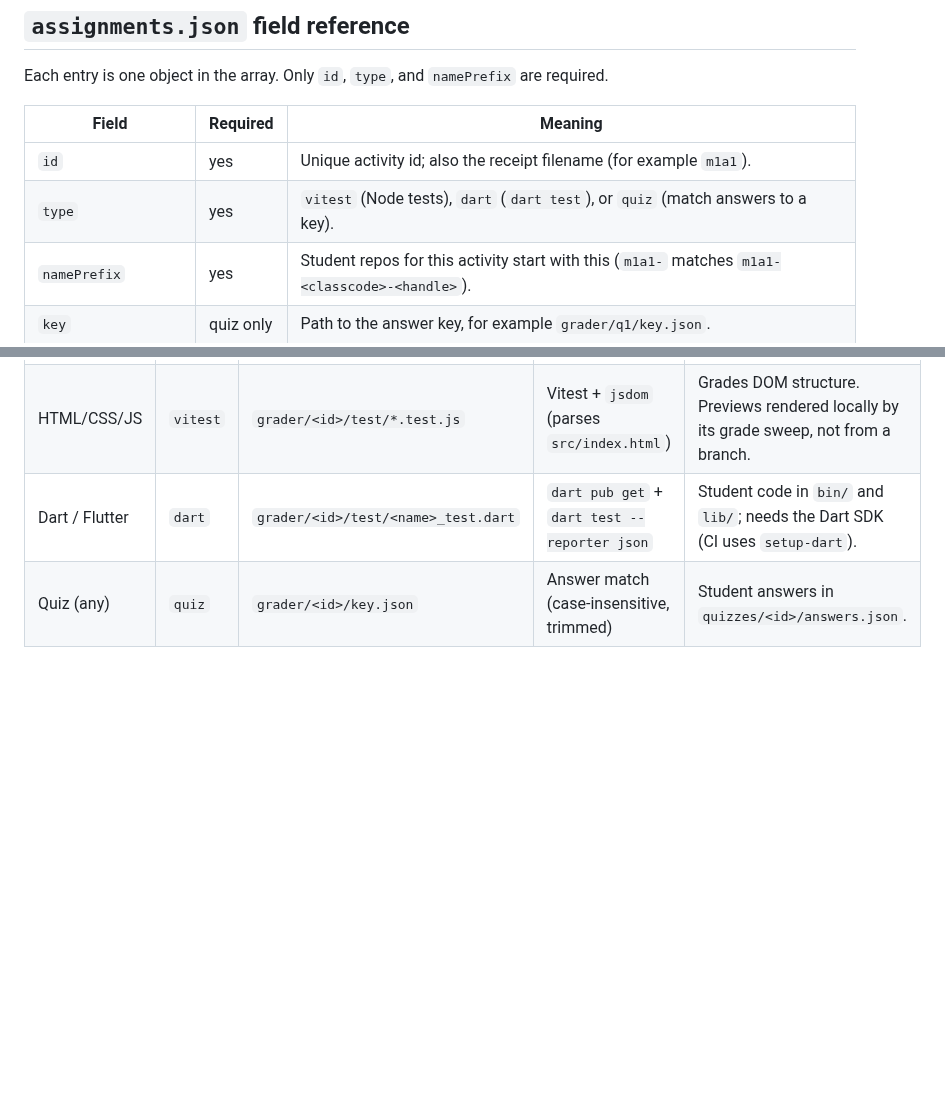
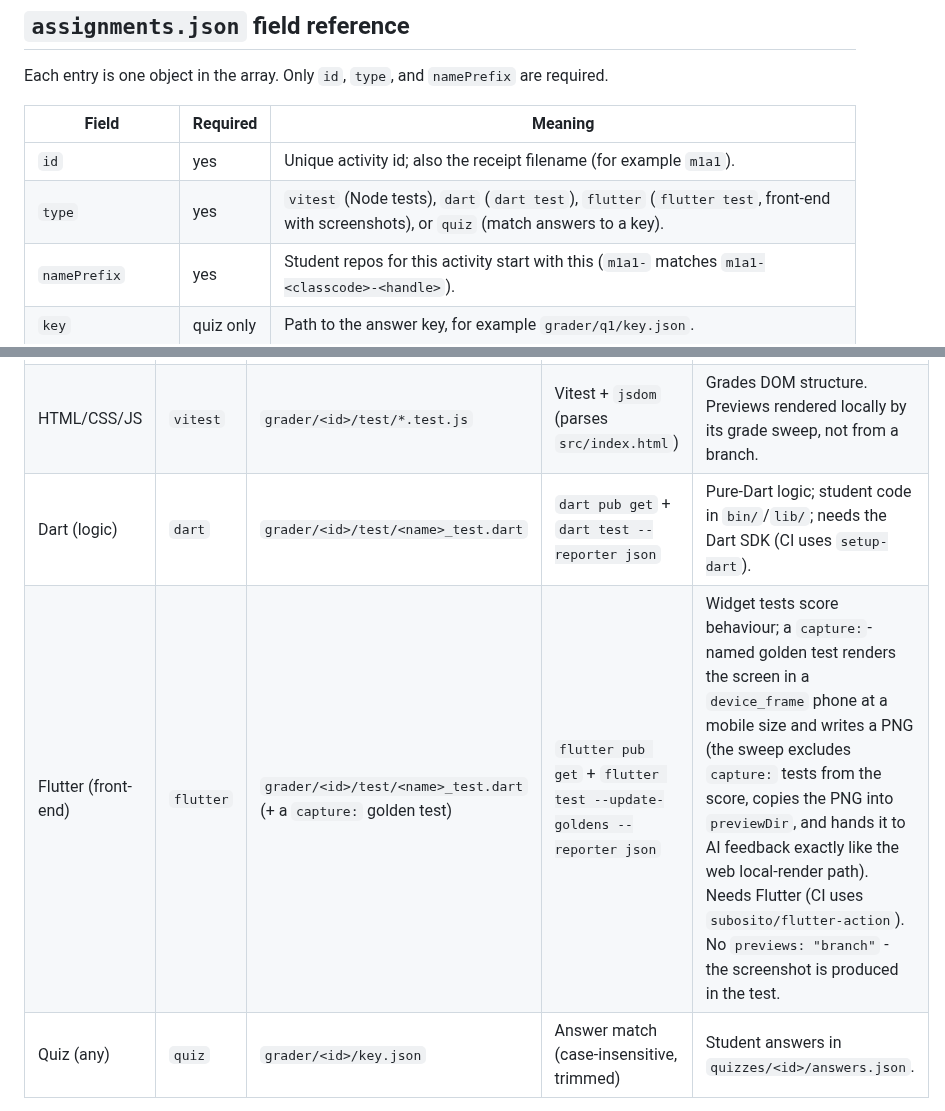
Before and after one commit to tjakoen/github-native-course-platform, a Markdown page: docs/authoring-activities.md, 2 parts joined by grey strips. Drawn GitHub-style; blank space fills up the shorter version.

Commit message:
:memo: Document the flutter activity type (screenshots in tests)

```diff
--- a/docs/authoring-activities.md
+++ b/docs/authoring-activities.md
@@ -81,7 +81,7 @@ required.
 | Field | Required | Meaning |
 | --- | --- | --- |
 | `id` | yes | Unique activity id; also the receipt filename (for example `m1a1`). |
-| `type` | yes | `vitest` (Node tests), `dart` (`dart test`), or `quiz` (match answers to a key). |
+| `type` | yes | `vitest` (Node tests), `dart` (`dart test`), `flutter` (`flutter test`, front-end with screenshots), or `quiz` (match answers to a key). |
 | `namePrefix` | yes | Student repos for this activity start with this (`m1a1-` matches `m1a1-<classcode>-<handle>`). |
 | `key` | quiz only | Path to the answer key, for example `grader/q1/key.json`. |
 | `totalPoints` | no | Canvas point value; reconciled vs Canvas into `gradebook/points-mismatch.md`. |
@@ -170,7 +170,8 @@ The engine is identical; only the test layout and runner differ.
 | --- | --- | --- | --- | --- |
 | JS / React | `vitest` | `grader/<id>/hello.test.js` or `grader/<id>/test/*.test.jsx` | Vitest + `@testing-library/react` | Design activities use `previews: "branch"`. |
 | HTML/CSS/JS | `vitest` | `grader/<id>/test/*.test.js` | Vitest + `jsdom` (parses `src/index.html`) | Grades DOM structure. Previews rendered locally by its grade sweep, not from a branch. |
-| Dart / Flutter | `dart` | `grader/<id>/test/<name>_test.dart` | `dart pub get` + `dart test --reporter json` | Student code in `bin/` and `lib/`; needs the Dart SDK (CI uses `setup-dart`). |
+| Dart (logic) | `dart` | `grader/<id>/test/<name>_test.dart` | `dart pub get` + `dart test --reporter json` | Pure-Dart logic; student code in `bin/`/`lib/`; needs the Dart SDK (CI uses `setup-dart`). |
+| Flutter (front-end) | `flutter` | `grader/<id>/test/<name>_test.dart` (+ a `capture:` golden test) | `flutter pub get` + `flutter test --update-goldens --reporter json` | Widget tests score behaviour; a `capture:`-named golden test renders the screen in a `device_frame` phone at a mobile size and writes a PNG (the sweep excludes `capture:` tests from the score, copies the PNG into `previewDir`, and hands it to AI feedback exactly like the web local-render path). Needs Flutter (CI uses `subosito/flutter-action`). No `previews: "branch"` - the screenshot is produced in the test. |
 | Quiz (any) | `quiz` | `grader/<id>/key.json` | Answer match (case-insensitive, trimmed) | Student answers in `quizzes/<id>/answers.json`. |
 
 Two grading paths, one shape: JS and HTML both run under Vitest (HTML via jsdom
```
Also changed, not shown: docs/reference.md (+1 -1 lines).
